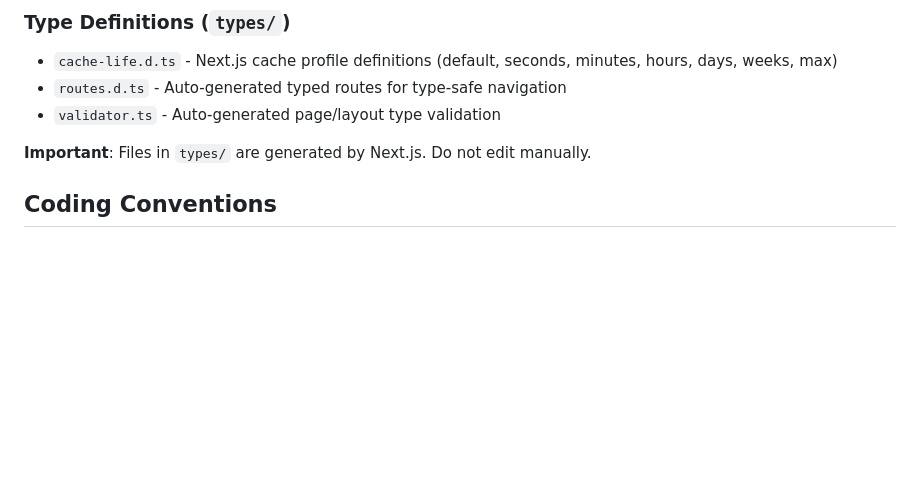
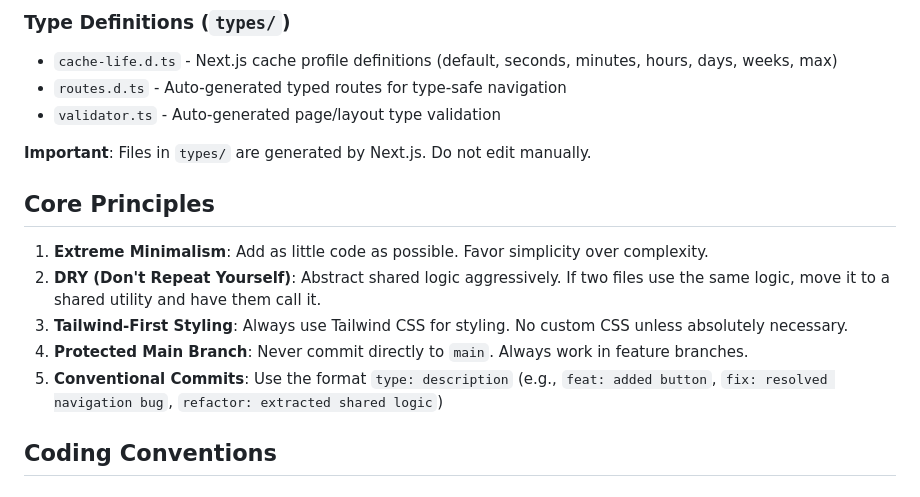
Before and after one commit to willekark/baltic-sea-vista, a Markdown page: .github/copilot-instructions.md, the part around the change. Drawn GitHub-style; blank space fills up the shorter version.

Commit message:
init: add core principles

```diff
--- a/.github/copilot-instructions.md
+++ b/.github/copilot-instructions.md
@@ -36,6 +36,14 @@ npm run lint   # Run ESLint (flat config)
 - `validator.ts` - Auto-generated page/layout type validation
 
 **Important**: Files in `types/` are generated by Next.js. Do not edit manually.
+
+## Core Principles
+
+1. **Extreme Minimalism**: Add as little code as possible. Favor simplicity over complexity.
+2. **DRY (Don't Repeat Yourself)**: Abstract shared logic aggressively. If two files use the same logic, move it to a shared utility and have them call it.
+3. **Tailwind-First Styling**: Always use Tailwind CSS for styling. No custom CSS unless absolutely necessary.
+4. **Protected Main Branch**: Never commit directly to `main`. Always work in feature branches.
+5. **Conventional Commits**: Use the format `type: description` (e.g., `feat: added button`, `fix: resolved navigation bug`, `refactor: extracted shared logic`)
 
 ## Coding Conventions
 
```
